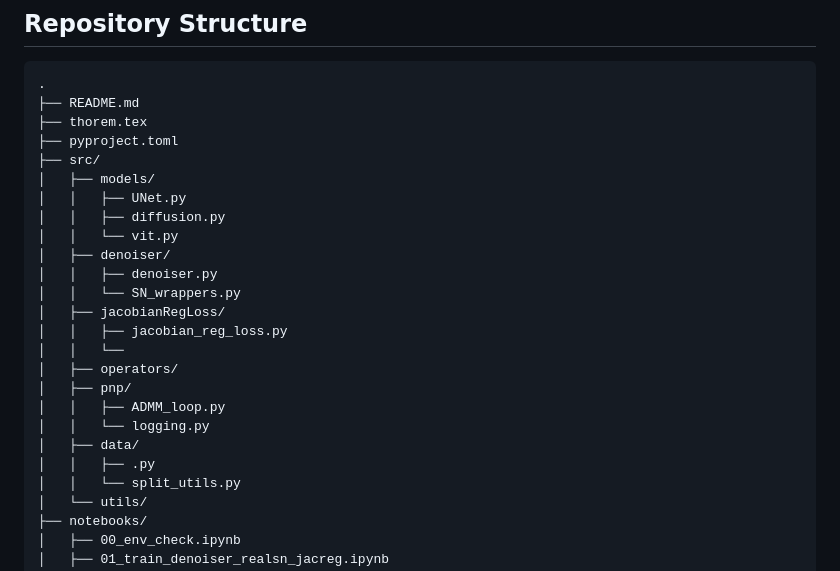
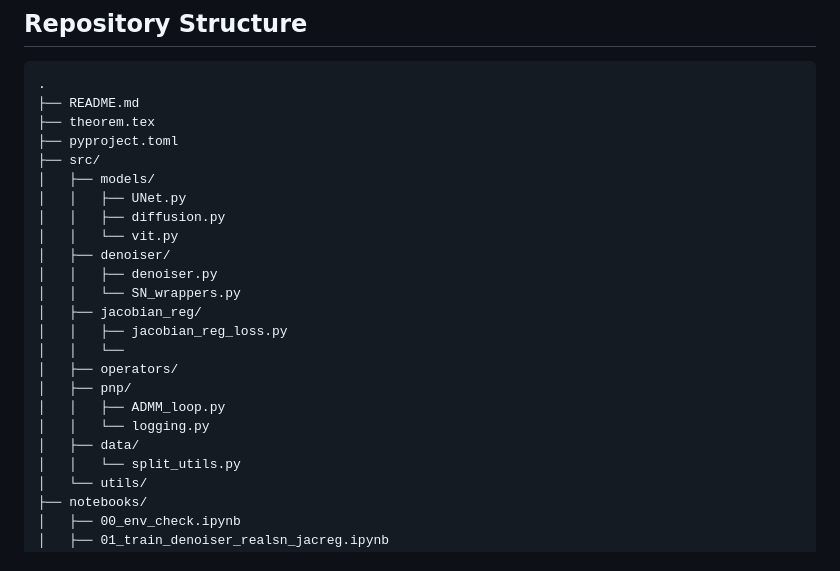
Before and after one commit to HelenJeon0052/Math-Gym, a Markdown page: BoundedDenoiserLipschitz/README.md, the part around one of its changes. Rendered like a GitHub page.

````diff
--- a/BoundedDenoiserLipschitz/README.md
+++ b/BoundedDenoiserLipschitz/README.md
@@ -43,7 +43,7 @@ the major goal of this experiment is to stabilize inverse problem pipeline in Vi
 ```text
 .
 ├── README.md
-├── thorem.tex
+├── theorem.tex
 ├── pyproject.toml
 ├── src/
 │   ├── models/
@@ -53,7 +53,7 @@ the major goal of this experiment is to stabilize inverse problem pipeline in Vi
 │   ├── denoiser/
 │   │   ├── denoiser.py
 │   │   └── SN_wrappers.py
-│   ├── jacobianRegLoss/
+│   ├── jacobian_reg/
 │   │   ├── jacobian_reg_loss.py
 │   │   └──
 │   ├── operators/
@@ -61,7 +61,6 @@ the major goal of this experiment is to stabilize inverse problem pipeline in Vi
 │   │   ├── ADMM_loop.py
 │   │   └── logging.py
 │   ├── data/
-│   │   ├── .py
 │   │   └── split_utils.py
 │   └── utils/
 ├── notebooks/
````
Also changed, not shown: other parts of BoundedDenoiserLipschitz/README.md (+22 -7 lines).
